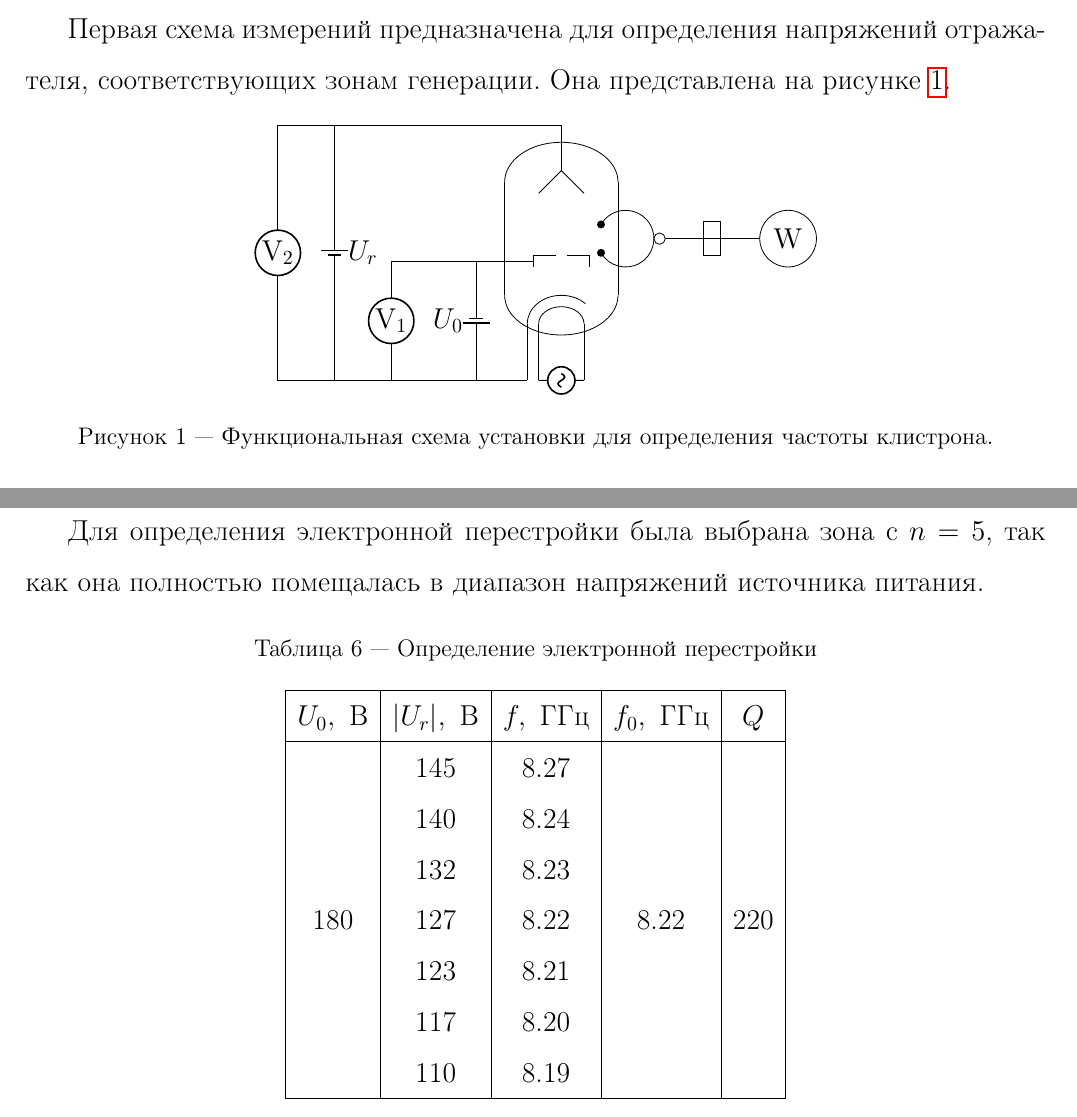
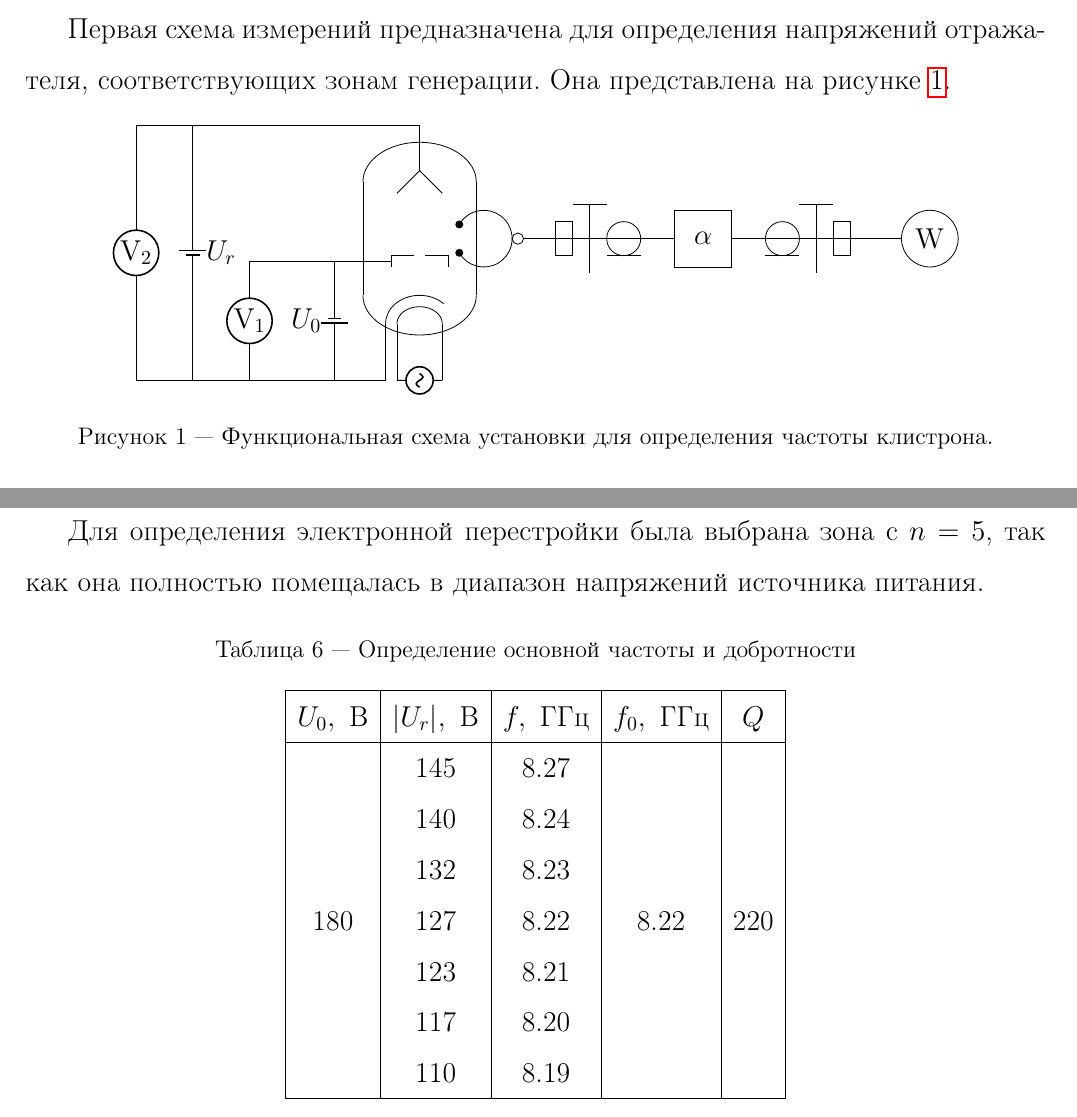
Before and after one commit to VSTU-physics/mw-labs, a LaTeX document (Клистрон/lab.tex): two parts of pages 4 and 12 of 14, joined at a grey line, cut so that both start at the same text. Compiled offline with pdfLaTeX.

Commit message:
add alphas

```diff
--- a/Клистрон/lab.tex
+++ b/Клистрон/lab.tex
@@ -178,9 +178,26 @@
             \end{scope}
             \draw (3,0) -- (3.5, 0);
 
+            % переход на коаксиал
+            \draw (3, -0.6) -- (3, 0.6);
+            \draw (2.7, 0.6) -- (3.3, 0.6);
+            \draw (2.7, 0) -- (4.5,0);
+            \draw (3.6,0) circle (0.3cm);
+            \draw (3.3,-0.3) -- (3.9,-0.3);
+
+            % как обозначить анализатор?
+            \draw (4.5, -0.5) rectangle (4.5 + 1, 0.5);
+            \node at (5, 0) {$\alpha$};
+
+            \draw (7, -0.6) -- (7, 0.6);
+            \draw (6.7, 0.6) -- (7.3, 0.6);
+            \draw (5.5, 0) -- (8.5,0);
+            \draw (6.4,0) circle (0.3cm);
+            \draw (6.1,-0.3) -- (6.7,-0.3);
+            \draw (7.3 , -0.3) rectangle (7.6, 0.3);
             % ваттметр
-            \draw (4, 0) circle (.5);
-            \node at (4, 0) {$\mathrm{W}$};
+            \draw (9, 0) circle (.5);
+            \node at (9, 0) {$\mathrm{W}$};
         \end{tikzpicture}
         \caption{Функциональная схема установки для определения частоты клистрона.}
         \label{sch1}
@@ -550,7 +567,7 @@
 
     \begin{table}[h]
         \center
-        \caption{Определение электронной перестройки}
+        \caption{Определение основной частоты и добротности}
         \label{freqs}
         \begin{tabular}{|c|c|c|c|c|}\hline
             $U_0,~\text{В}$ & $|U_r|,~\text{В}$ & $f,~\text{ГГц}$ & $f_0,~\text{ГГц}$ & $Q$ \\ \hline
```
Also changed, not shown: Клистрон/lab.tex (24 more changed lines).
